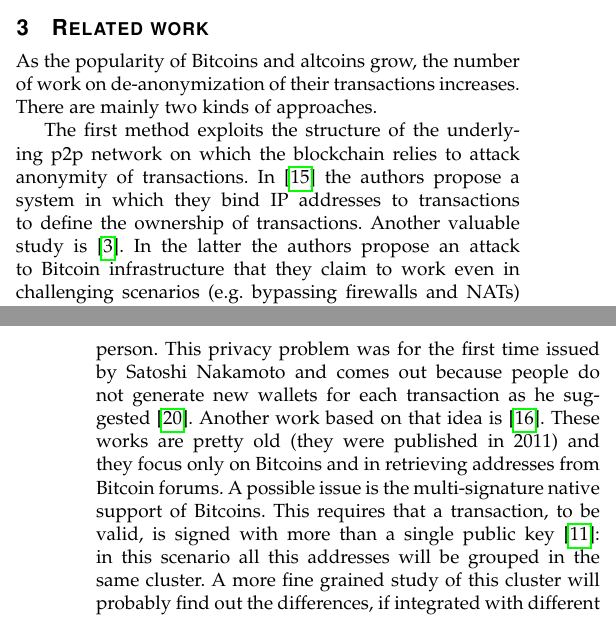
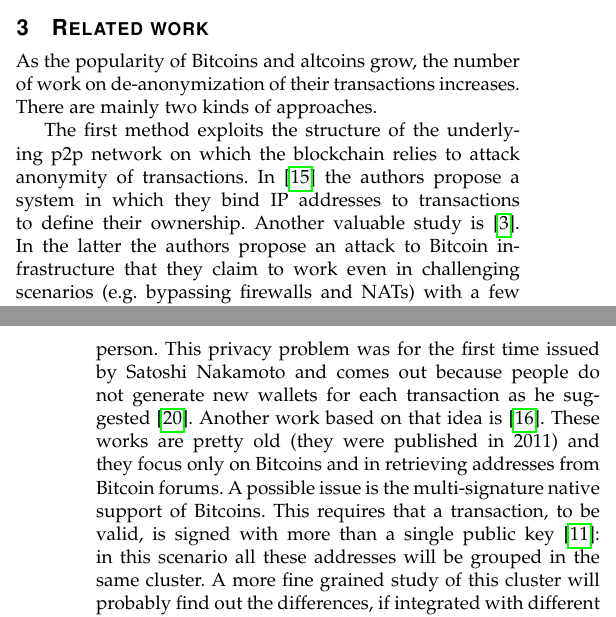
Before and after one commit to mzanella/CNSProject, a LaTeX paper (main.tex, which reads res/sections/15-RelatedWork.tex): two parts of the columns of pages 2 and 3 of 7, joined at a grey line, cut so that both start at the same text. Compiled offline with pdfLaTeX.

Commit message:
Fix typos

```diff
--- a/res/sections/15-RelatedWork.tex
+++ b/res/sections/15-RelatedWork.tex
@@ -6,7 +6,7 @@
 The first method exploits the structure of the underlying p2p network on which
 the blockchain relies to attack anonymity of transactions.
 In~\cite{bib:anonBitcoin} the authors propose a system in which they bind IP
-addresses to transactions to define the ownership of transactions. Another
+addresses to transactions to define their ownership. Another
 valuable study is~\cite{bib:deanonP2P}. In the latter the authors propose an
 attack to Bitcoin infrastructure that they claim to work even in challenging
 scenarios (e.g. bypassing firewalls and NATs) with a few number of computers.
@@ -32,7 +32,7 @@
 Bitcoins and in retrieving addresses from Bitcoin forums. A possible issue is
 the multi-signature native support of Bitcoins. This requires that a
 transaction, to be valid, is signed with more than a single public
-key~\cite{bib:multisignature}: in this scenario all this addresses will be
+key~\cite{bib:multisignature}: in this scenario all these addresses will be
 grouped in the same cluster. A more fine grained study of this cluster will
 probably find out the differences, if integrated with different techniques. We
 must consider that the use of multi-signature wallets typically involve closely
```
